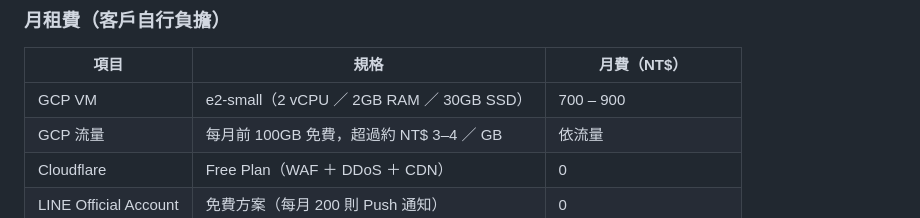
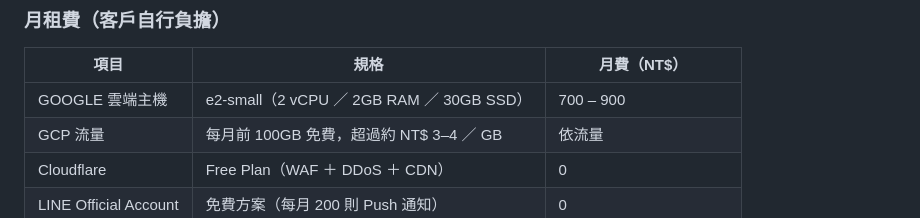
Before and after one commit to TuanTsungShiang/dinyang, a Markdown page: quotation/quote_dinyang_202605_general.md, the part around the change. Rendered like a GitHub page.

Commit message:
docs: 月費表 GCP VM 改為 GOOGLE 雲端主機
https://claude.ai/code/session_019sPeDdwvTHBD3AapZ4Numc

```diff
--- a/quotation/quote_dinyang_202605_general.md
+++ b/quotation/quote_dinyang_202605_general.md
@@ -63,7 +63,7 @@
 
 | 項目 | 規格 | 月費（NT$） |
 |------|------|------------|
-| GCP VM | e2-small（2 vCPU ／ 2GB RAM ／ 30GB SSD） | 700 – 900 |
+| GOOGLE 雲端主機 | e2-small（2 vCPU ／ 2GB RAM ／ 30GB SSD） | 700 – 900 |
 | GCP 流量 | 每月前 100GB 免費，超過約 NT$ 3–4 ／ GB | 依流量 |
 | Cloudflare | Free Plan（WAF ＋ DDoS ＋ CDN） | 0 |
 | LINE Official Account | 免費方案（每月 200 則 Push 通知） | 0 |
```
